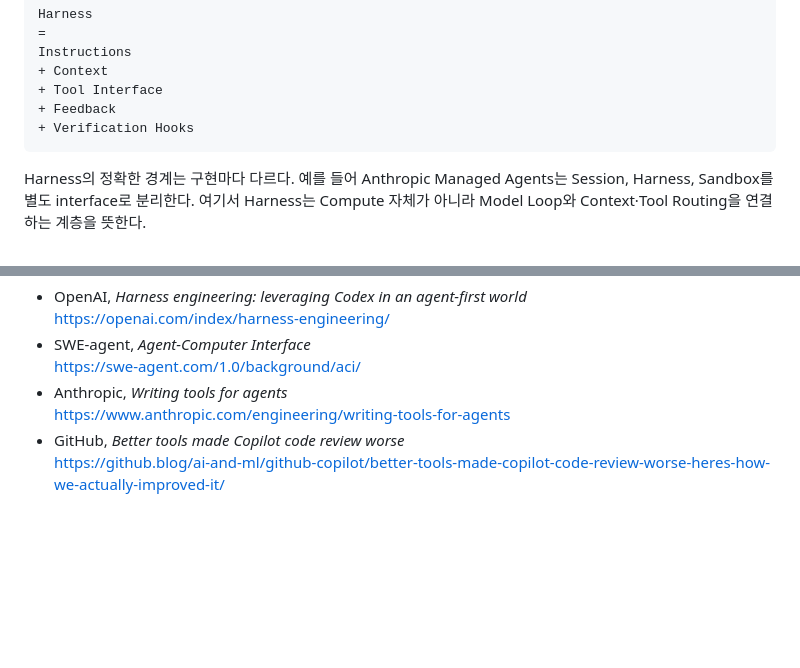
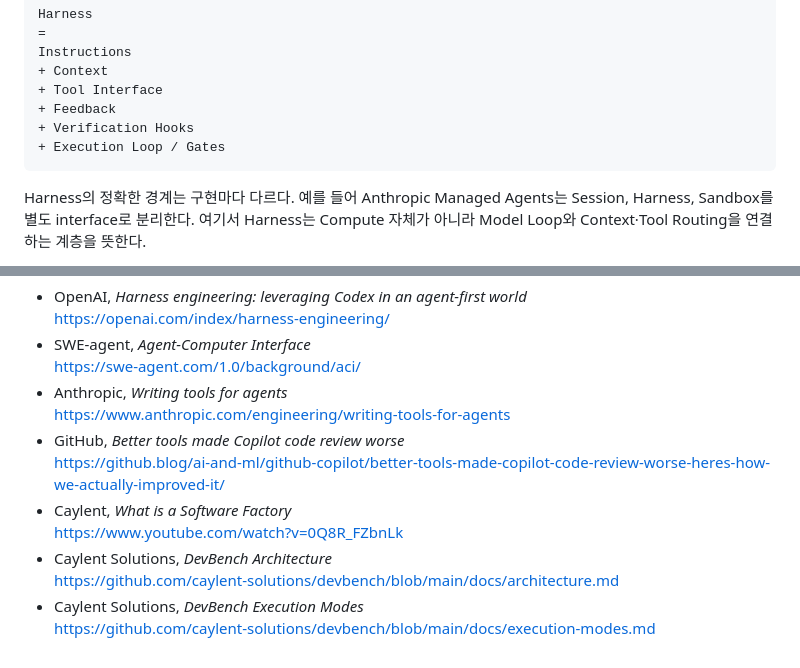
Before and after one commit to dhrod5457/software-factory-book, a Markdown page: chapters/09/draft.md, 2 parts joined by grey strips. Rendered like a GitHub page; blank space fills up the shorter version.

```diff
--- a/chapters/09/draft.md
+++ b/chapters/09/draft.md
@@ -20,6 +20,7 @@ Instructions
 + Tool Interface
 + Feedback
 + Verification Hooks
++ Execution Loop / Gates
 ~~~
 
 Harness의 정확한 경계는 구현마다 다르다. 예를 들어 Anthropic Managed Agents는 Session, Harness, Sandbox를 별도 interface로 분리한다. 여기서 Harness는 Compute 자체가 아니라 Model Loop와 Context·Tool Routing을 연결하는 계층을 뜻한다.
@@ -496,3 +555,9 @@ Repository 문서, Architecture, Issue, Log, Trace, Catalog까지 모두 Context
   https://www.anthropic.com/engineering/writing-tools-for-agents
 - GitHub, *Better tools made Copilot code review worse*
   https://github.blog/ai-and-ml/github-copilot/better-tools-made-copilot-code-review-worse-heres-how-we-actually-improved-it/
+- Caylent, *What is a Software Factory*
+  https://www.youtube.com/watch?v=0Q8R_FZbnLk
+- Caylent Solutions, *DevBench Architecture*
+  https://github.com/caylent-solutions/devbench/blob/main/docs/architecture.md
+- Caylent Solutions, *DevBench Execution Modes*
+  https://github.com/caylent-solutions/devbench/blob/main/docs/execution-modes.md
```
Also changed, not shown: other parts of chapters/09/draft.md (+58 -0 lines).
